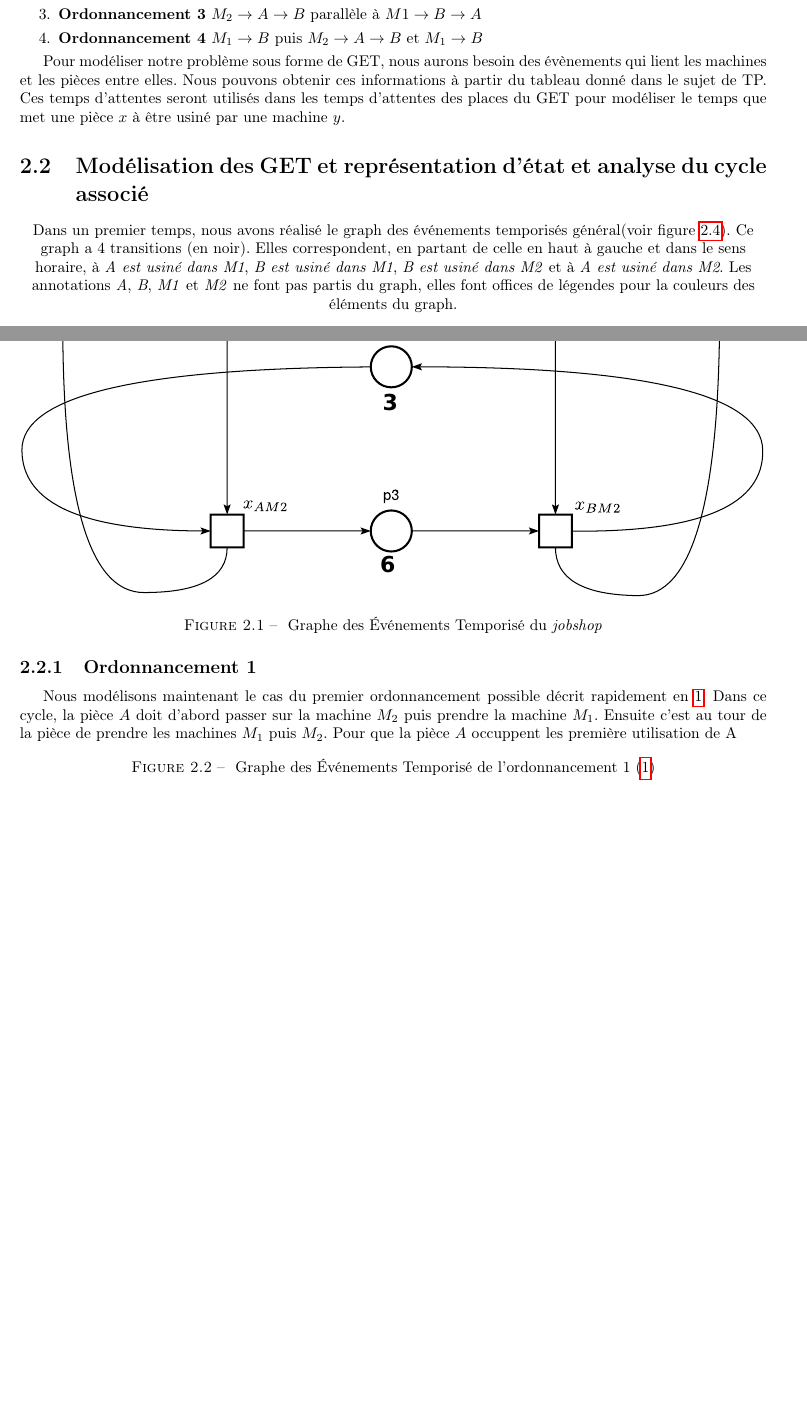
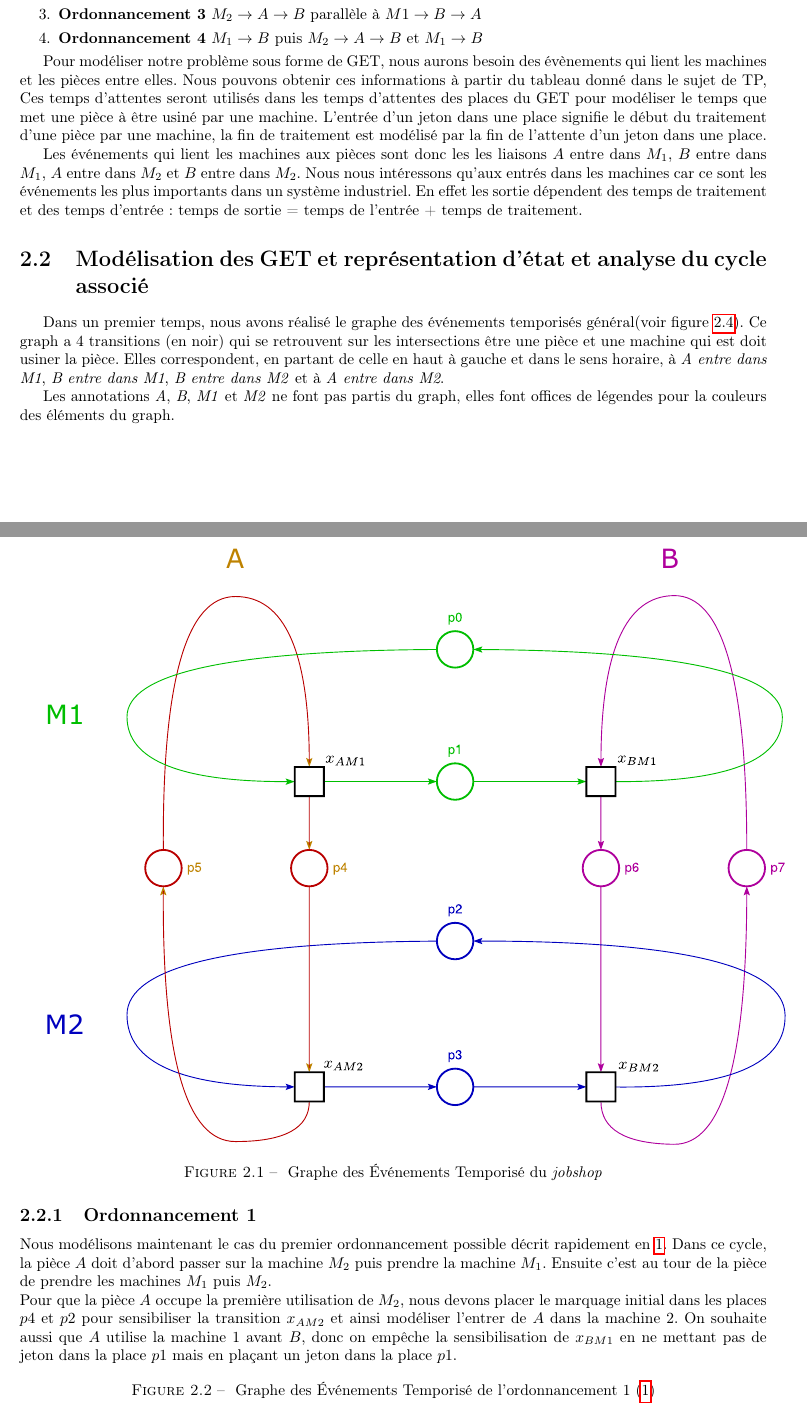
Before and after one commit to lucienRakotomalala/Tp-MaxPlus, a LaTeX document (Rapport_TP/Rapport_TP/main.tex, which reads Rapport_TP/Rapport_TP/II/chap2.tex): two parts of pages 9 and 10 of 16 before the commit and two parts of pages 9 and 10 of 17 after it, joined at a grey line, cut so that both start at the same text, the shorter picture padded with empty space. Compiled offline with pdfLaTeX.

Commit message:
Savefile

```diff
--- a/Rapport_TP/Rapport_TP/II/chap2.tex
+++ b/Rapport_TP/Rapport_TP/II/chap2.tex
@@ -22,16 +22,23 @@ Le deuxième problème qui apparait n'en ai pas vraiment un, il s'agit de choisi
 \item \label{item:o4}\textbf{Ordonnancement 4}	$M_1 \rightarrow B$ puis $M_2 \rightarrow A \rightarrow B$ et  $M_1 \rightarrow B$
 \end{enumerate}
 
-Pour modéliser notre problème sous forme de GET, nous aurons besoin des évènements qui lient les machines et les pièces entre elles. Nous pouvons obtenir ces informations à partir du tableau donné dans le sujet de TP. Ces temps d'attentes seront utilisés dans les temps d'attentes des places du GET pour modéliser le temps que met une pièce $x$ à être usiné par une machine $y$.
+Pour modéliser notre problème sous forme de GET, nous aurons besoin des évènements qui lient les machines et les pièces entre elles. Nous pouvons obtenir ces informations à partir du tableau donné dans le sujet de TP,  Ces temps d'attentes seront utilisés dans les temps d'attentes des places du GET pour modéliser le temps que met une pièce à être usiné par une machine. L'entrée d'un jeton dans une place signifie le début du traitement d'une pièce par une machine, la fin de traitement est modélisé par la fin de l'attente d'un jeton dans une place.
+
+Les événements qui lient les machines aux pièces sont donc les les liaisons $A$ entre dans $M_1$, $B$ entre dans $M_1$, $A$ entre dans $M_2$ et $B$ entre dans $M_2$. Nous nous intéressons qu'aux entrés dans les machines car ce sont les événements les plus importants dans un système industriel. En effet les sortie dépendent des temps de traitement et des temps d'entrée : temps de sortie = temps de l'entrée + temps de traitement.
 
 \section{Modélisation des GET et représentation d'état et analyse du cycle associé}
-\begin{center}
-Dans un premier temps, nous avons réalisé le graph des événements temporisés général(voir figure \ref{fig:get}). Ce graph a 4 transitions (en noir). Elles correspondent, en partant de celle en haut à gauche et dans le sens horaire, à \emph{A est usiné dans M1}, \emph{B est usiné dans M1}, \emph{B est usiné dans M2} et à \emph{A est usiné dans M2}. Les annotations \emph{A}, \emph{B}, \emph{M1} et \emph{M2} ne font pas partis du graph, elles font offices de légendes pour la couleurs des éléments du graph.
+
+Dans un premier temps, nous avons réalisé le graphe des événements temporisés général(voir figure \ref{fig:get}). Ce graph a 4 transitions (en noir) qui se retrouvent sur les intersections être une pièce et une machine qui est doit usiner la pièce. Elles correspondent, en partant de celle en haut à gauche et dans le sens horaire, à \emph{A entre dans M1}, \emph{B entre dans M1}, \emph{B entre dans M2} et à \emph{A entre dans M2}.
+
+Les annotations \emph{A}, \emph{B}, \emph{M1} et \emph{M2} ne font pas partis du graph, elles font offices de légendes pour la couleurs des éléments du graph.
+
 \includegraphics[width = \textwidth]{./II/images/GET.pdf}
 \captionof{figure}{\label{fig:get} Graphe des Événements Temporisé du \emph{jobshop}}
-\end{center}
+
 \subsection{Ordonnancement 1}
-Nous modélisons maintenant le cas du premier ordonnancement possible décrit rapidement en \ref{item:o1}. Dans ce cycle, la pièce $A$ doit d'abord passer sur la machine $M_2$ puis prendre la machine $M_1$. Ensuite c'est au tour de la pièce de prendre les machines $M_1$ puis $M_2$. Pour que la pièce $A$ occuppent les première utilisation de A
+Nous modélisons maintenant le cas du premier ordonnancement possible décrit rapidement en \ref{item:o1}. Dans ce cycle, la pièce $A$ doit d'abord passer sur la machine $M_2$ puis prendre la machine $M_1$. Ensuite c'est au tour de la pièce de prendre les machines $M_1$ puis $M_2$.
+
+Pour que la pièce $A$ occupe la première utilisation de $M_2$, nous devons placer le marquage initial dans les places $p4$ et $p2$ pour sensibiliser la transition $x_{AM2}$ et ainsi modéliser l'entrer de $A$ dans la machine 2. On souhaite aussi que $A$ utilise la machine 1 avant $B$, donc on empêche la sensibilisation de $x_{BM1}$ en ne mettant pas de jeton dans la place $p1$ mais en plaçant un jeton dans la place $p1$.
 \begin{figure}[!ht]
 \centering
 %\includegraphics[width = \textwidth]{./II/images/GET_1.pdf}
```
Also changed, not shown: Rapport_TP/Rapport_TP/II/images/GET.pdf.
